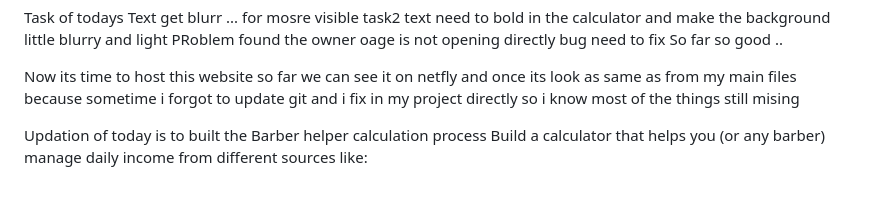
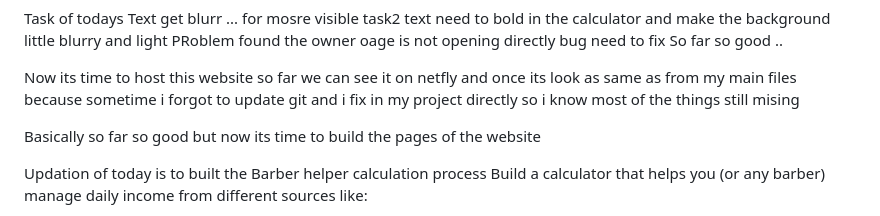
Before and after one commit to Lovekus969/5-River-Barber, a Markdown page: readme.md, the part around the change. Rendered like a GitHub page; blank space fills up the shorter version.

```diff
--- a/readme.md
+++ b/readme.md
@@ -6,6 +6,7 @@ So far so good ..
 
 Now its time to host this website so far we can see it on netfly and once its look as same as from my main files because sometime i  forgot to update git and i fix in my project directly so i know most of the things still mising
 
+Basically so far so good but now its time to build the pages of the website
 
 Updation of today is to built the Barber helper calculation process
 Build a calculator that helps you (or any barber) manage daily income from different sources like:
```
